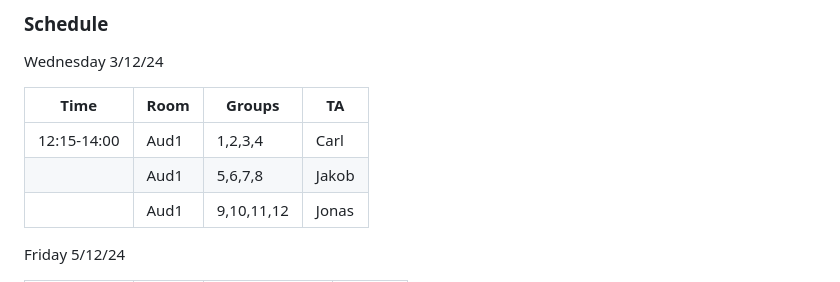
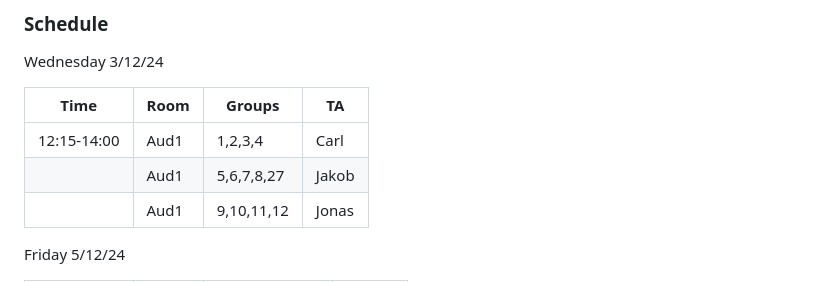
Before and after one commit to itu-bdsa/lecture_notes, a Markdown page: sessions/session_13/README_PROJECT.md, the part around the change. Rendered like a GitHub page.

```diff
--- a/sessions/session_13/README_PROJECT.md
+++ b/sessions/session_13/README_PROJECT.md
@@ -57,7 +57,7 @@ Wednesday 3/12/24
 | Time        | Room   | Groups         | TA     |
 |-------------|--------|----------------|--------|
 | 12:15-14:00 | Aud1   | 1,2,3,4        | Carl   |
-|             | Aud1   | 5,6,7,8        | Jakob  |
+|             | Aud1   | 5,6,7,8,27     | Jakob  |
 |             | Aud1   | 9,10,11,12     | Jonas  |
 
 
```
Also changed, not shown: sessions/session_12/README_REPORT.md (+4 -2 lines).
